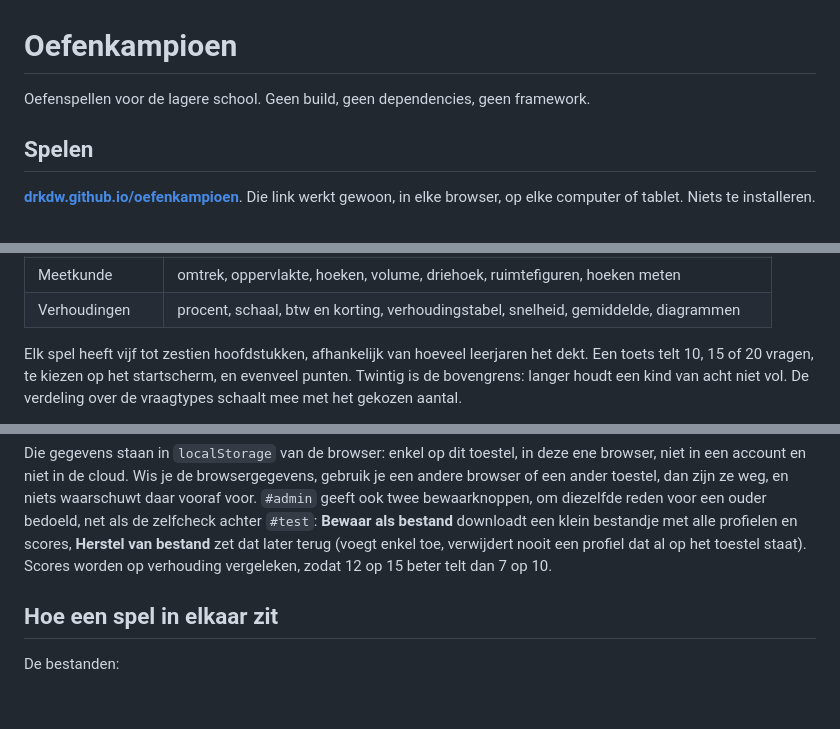
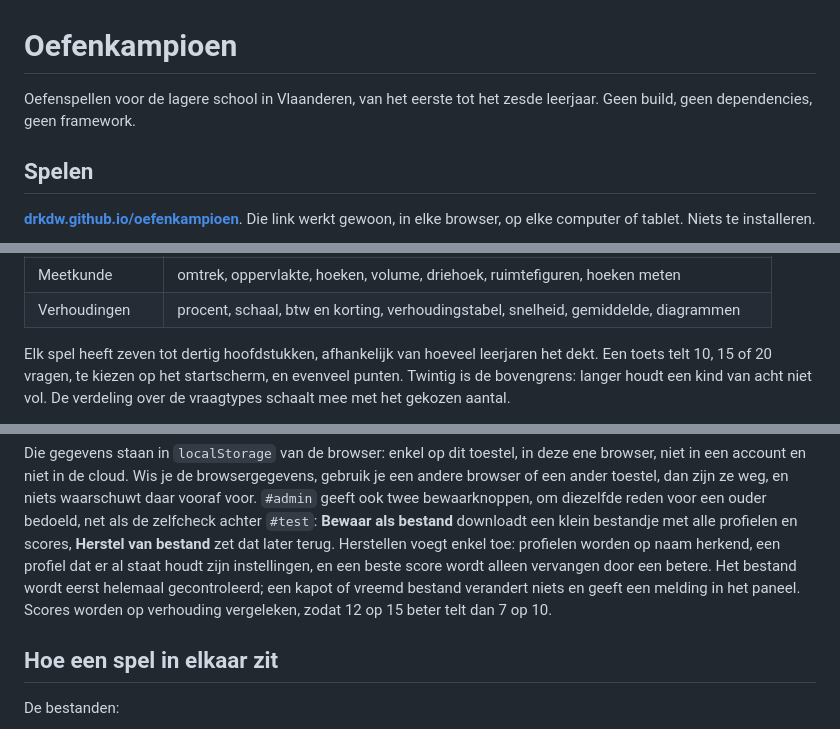
Before and after one commit to drkdw/oefenkampioen, a Markdown page: README.md, 3 parts joined by grey strips. GitHub-like rendering; blank space fills up the shorter version.

```diff
--- a/README.md
+++ b/README.md
@@ -1,6 +1,7 @@
 # Oefenkampioen
 
-Oefenspellen voor de lagere school. Geen build, geen dependencies, geen framework.
+Oefenspellen voor de lagere school in Vlaanderen, van het eerste tot het zesde leerjaar. Geen
+build, geen dependencies, geen framework.
 
 ## Spelen
 
@@ -57,7 +58,7 @@ in het eerste 17. Elk hoofdstuk hoort bij het leerjaar waarin het in de klas aan
 | Meetkunde | omtrek, oppervlakte, hoeken, volume, driehoek, ruimtefiguren, hoeken meten |
 | Verhoudingen | procent, schaal, btw en korting, verhoudingstabel, snelheid, gemiddelde, diagrammen |
 
-Elk spel heeft vijf tot zestien hoofdstukken, afhankelijk van hoeveel leerjaren het dekt.
+Elk spel heeft zeven tot dertig hoofdstukken, afhankelijk van hoeveel leerjaren het dekt.
 Een toets telt 10, 15 of 20 vragen, te kiezen op
 het startscherm, en evenveel punten. Twintig is de bovengrens: langer houdt een kind van acht
 niet vol. De verdeling over de vraagtypes schaalt mee met het gekozen aantal.
@@ -82,9 +83,11 @@ niet in een account en niet in de cloud. Wis je de browsergegevens, gebruik je e
 of een ander toestel, dan zijn ze weg, en niets waarschuwt daar vooraf voor. `#admin` geeft ook
 twee bewaarknoppen, om diezelfde reden voor een ouder bedoeld, net als de zelfcheck achter
 `#test`: **Bewaar als bestand** downloadt een klein bestandje met alle profielen en scores,
-**Herstel van bestand** zet dat later terug (voegt enkel toe, verwijdert nooit een profiel dat al
-op het toestel staat). Scores worden op verhouding vergeleken, zodat 12 op 15 beter telt dan 7 op
-10.
+**Herstel van bestand** zet dat later terug. Herstellen voegt enkel toe: profielen worden op naam
+herkend, een profiel dat er al staat houdt zijn instellingen, en een beste score wordt alleen
+vervangen door een betere. Het bestand wordt eerst helemaal gecontroleerd; een kapot of vreemd
+bestand verandert niets en geeft een melding in het paneel. Scores worden op verhouding
+vergeleken, zodat 12 op 15 beter telt dan 7 op 10.
 
 ## Hoe een spel in elkaar zit
 
```
Also changed, not shown: other parts of README.md (+21 -10 lines).
